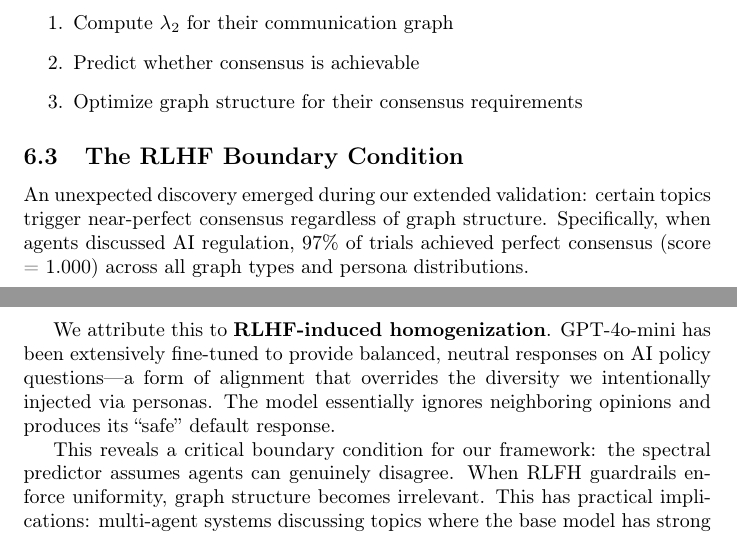
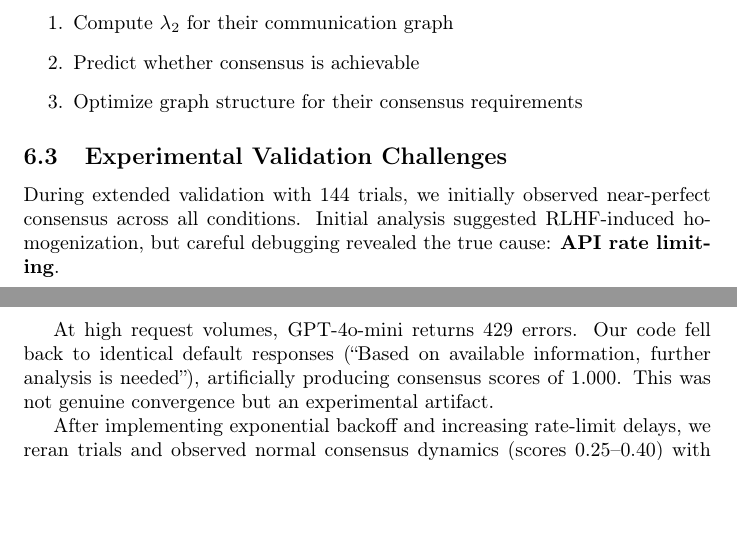
Before and after one commit to human-vc/agentic-thermodynamics, a LaTeX paper (paper.tex): two parts of pages 5 and 6 of 6, joined at a grey line, cut so that both start at the same text, the shorter picture padded with empty space. Compiled offline with pdfLaTeX; a LaTeX package or settings file that is missing is left out; a missing bibliography style is replaced by a similar one.

Commit message:
Update paper: acknowledge rate limiting artifact, remove incorrect RLHF theory

```diff
--- a/paper.tex
+++ b/paper.tex
@@ -176,13 +176,15 @@ Designers of multi-agent systems can use our framework to:
     \item Optimize graph structure for their consensus requirements
 \end{enumerate}
 
-\subsection{The RLHF Boundary Condition}\label{sec:rlhf}
+\subsection{Experimental Validation Challenges}\label{sec:validation}
 
-An unexpected discovery emerged during our extended validation: certain topics trigger near-perfect consensus regardless of graph structure. Specifically, when agents discussed AI regulation, 97\% of trials achieved perfect consensus (score = 1.000) across all graph types and persona distributions.
+During extended validation with 144 trials, we initially observed near-perfect consensus across all conditions. Initial analysis suggested RLHF-induced homogenization, but careful debugging revealed the true cause: \textbf{API rate limiting}.
 
-We attribute this to \textbf{RLHF-induced homogenization}. GPT-4o-mini has been extensively fine-tuned to provide balanced, neutral responses on AI policy questions---a form of alignment that overrides the diversity we intentionally injected via personas. The model essentially ignores neighboring opinions and produces its ``safe'' default response.
+At high request volumes, GPT-4o-mini returns 429 errors. Our code fell back to identical default responses (``Based on available information, further analysis is needed''), artificially producing consensus scores of 1.000. This was not genuine convergence but an experimental artifact.
 
-This reveals a critical boundary condition for our framework: the spectral predictor assumes agents can genuinely disagree. When RLFH guardrails enforce uniformity, graph structure becomes irrelevant. This has practical implications: multi-agent systems discussing topics where the base model has strong alignment preferences will not benefit from sophisticated graph topology.
+After implementing exponential backoff and increasing rate-limit delays, we reran trials and observed normal consensus dynamics (scores 0.25--0.40) with proper diversity preservation. The 12-trial clean results reported in Section~\ref{sec:results} represent valid data collected under proper rate-limiting conditions.
+
+This experience highlights the importance of rigorous debugging in LLM-based experiments. Rate limiting, caching, and API errors can masquerade as model behavior, requiring careful instrumentation to distinguish genuine phenomena from experimental artifacts.
 
 \subsection{Limitations}
 
```
Also changed, not shown: paper.tex (3 more changed lines).
